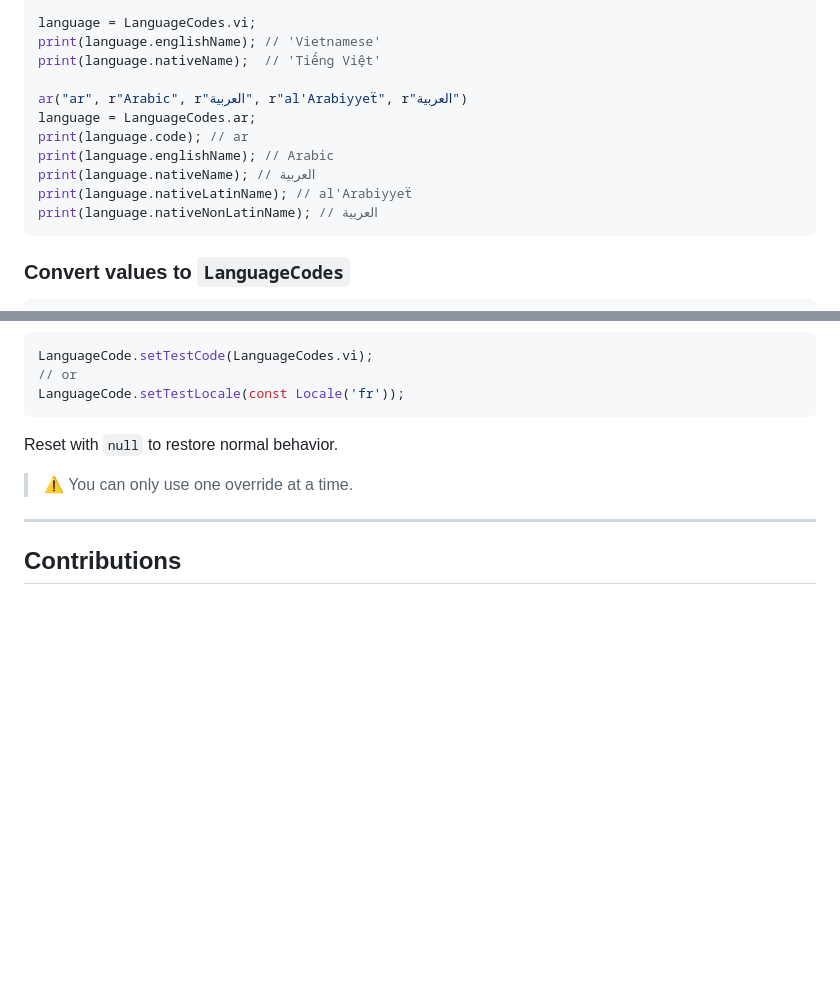
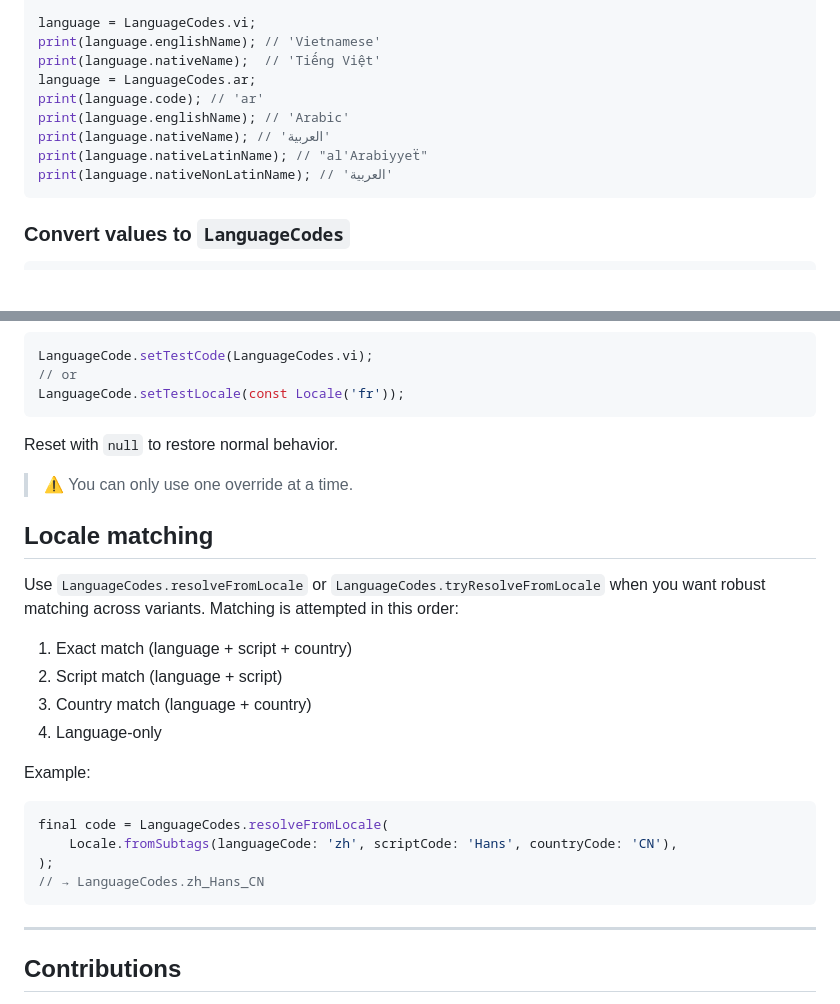
Before and after one commit to lamnhan066/language_code, a Markdown page: README.md, 2 parts joined by grey strips. Drawn GitHub-style; blank space fills up the shorter version.

Commit message:
docs: update README to include locale matching section and improve example formatting

````diff
--- a/README.md
+++ b/README.md
@@ -51,14 +51,12 @@ print(language.nativeName);  // 'English'
 language = LanguageCodes.vi;
 print(language.englishName); // 'Vietnamese'
 print(language.nativeName);  // 'Tiếng Việt'
-
-ar("ar", r"Arabic", r"العربية", r"al'Arabiyyeẗ", r"العربية")
 language = LanguageCodes.ar;
-print(language.code); // ar
-print(language.englishName); // Arabic
-print(language.nativeName); // العربية
-print(language.nativeLatinName); // al'Arabiyyeẗ
-print(language.nativeNonLatinName); // العربية
+print(language.code); // 'ar'
+print(language.englishName); // 'Arabic'
+print(language.nativeName); // 'العربية'
+print(language.nativeLatinName); // "al'Arabiyyeẗ"
+print(language.nativeNonLatinName); // 'العربية'
 ```
 
 ### Convert values to `LanguageCodes`
@@ -100,6 +98,24 @@ Reset with `null` to restore normal behavior.
 
 > ⚠️ You can only use one override at a time.
 
+## Locale matching
+
+Use `LanguageCodes.resolveFromLocale` or `LanguageCodes.tryResolveFromLocale` when you want robust matching across variants. Matching is attempted in this order:
+
+1. Exact match (language + script + country)
+2. Script match (language + script)
+3. Country match (language + country)
+4. Language-only
+
+Example:
+
+```dart
+final code = LanguageCodes.resolveFromLocale(
+	Locale.fromSubtags(languageCode: 'zh', scriptCode: 'Hans', countryCode: 'CN'),
+);
+// → LanguageCodes.zh_Hans_CN
+```
+
 ---
 
 ## Contributions
````
